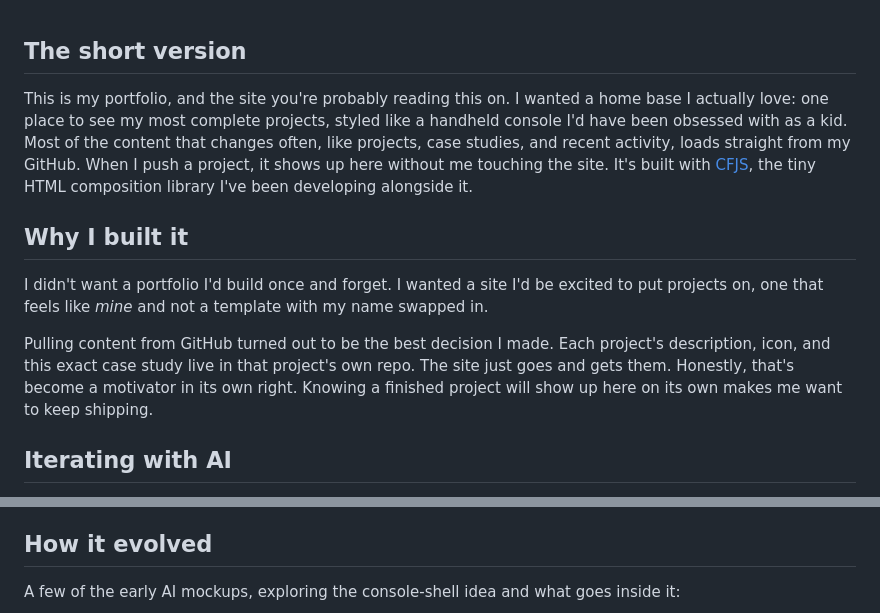
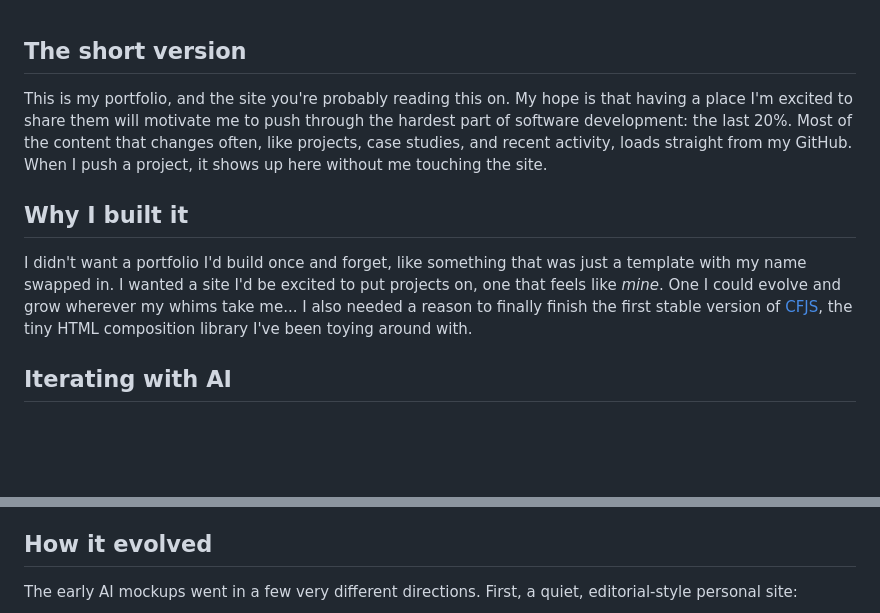
Before and after one commit to noshpotosh/portfolio, a Markdown page: CASE_STUDY.md, 2 parts joined by grey strips. Rendered like a GitHub page; blank space fills up the shorter version.

```diff
--- a/CASE_STUDY.md
+++ b/CASE_STUDY.md
@@ -1,12 +1,10 @@
 ## The short version
 
-This is my portfolio, and the site you're probably reading this on. I wanted a home base I actually love: one place to see my most complete projects, styled like a handheld console I'd have been obsessed with as a kid. Most of the content that changes often, like projects, case studies, and recent activity, loads straight from my GitHub. When I push a project, it shows up here without me touching the site. It's built with [CFJS](https://github.com/noshpotosh/cfjs), the tiny HTML composition library I've been developing alongside it.
+This is my portfolio, and the site you're probably reading this on. My hope is that having a place I'm excited to share them will motivate me to push through the hardest part of software development: the last 20%. Most of the content that changes often, like projects, case studies, and recent activity, loads straight from my GitHub. When I push a project, it shows up here without me touching the site.
 
 ## Why I built it
 
-I didn't want a portfolio I'd build once and forget. I wanted a site I'd be excited to put projects on, one that feels like *mine* and not a template with my name swapped in.
-
-Pulling content from GitHub turned out to be the best decision I made. Each project's description, icon, and this exact case study live in that project's own repo. The site just goes and gets them. Honestly, that's become a motivator in its own right. Knowing a finished project will show up here on its own makes me want to keep shipping.
+I didn't want a portfolio I'd build once and forget, like something that was just a template with my name swapped in. I wanted a site I'd be excited to put projects on, one that feels like *mine*. One I could evolve and grow wherever my whims take me... I also needed a reason to finally finish the first stable version of [CFJS](https://github.com/noshpotosh/cfjs), the tiny HTML composition library I've been toying around with.
 
 ## Iterating with AI
 
@@ -22,5 +20,5 @@ Those things are force multipliers. Pre-AI, I don't think I'd have landed on som
 
 ## How it evolved
 
-A few of the early AI mockups, exploring the console-shell idea and what goes inside it:
+The early AI mockups went in a few very different directions. First, a quiet, editorial-style personal site:
 
```
Also changed, not shown: other parts of CASE_STUDY.md (+11 -3 lines), .github/case-study/01-mockup-editorial.jpg (added), .github/case-study/02-mockup-desktop-window.jpg (added), .github/case-study/03-mockup-chrome-showcase.jpg (added), 3 other files.
